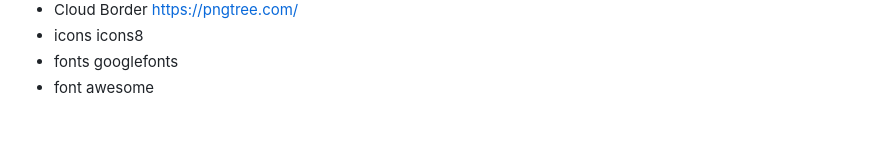
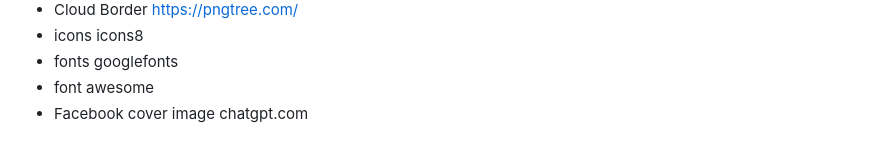
Before and after one commit to erinvdoyle/sweetiverse, a Markdown page: README.md, the part around the change printed below. Rendered like a GitHub page.

Commit message:
add facebook page photos to README

```diff
--- a/README.md
+++ b/README.md
@@ -495,3 +502,4 @@ Future Feature with Google Console CTR (Bounce Rate, dwell time, pages per sessi
 - icons icons8
 - fonts googlefonts
 - font awesome
+- Facebook cover image chatgpt.com
```
Also changed, not shown: other parts of README.md (+8 -1 lines), assets/readme-images/pp5fb1.png (added), assets/readme-images/pp5fb2.png (added), assets/readme-images/pp5fb3.png (added), assets/readme-images/pp5fb4.png (added), 1 other file.
